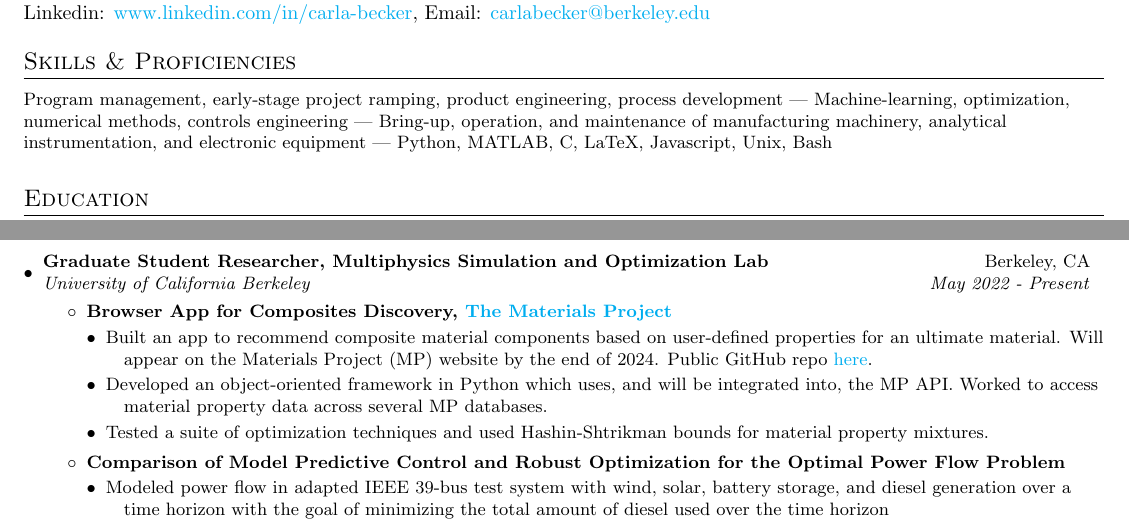
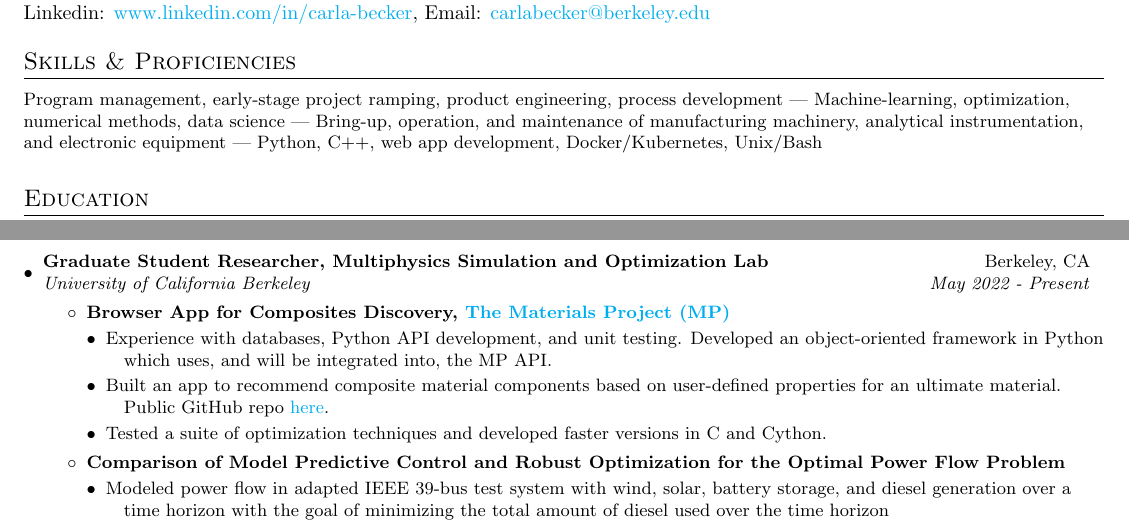
Before and after one commit to carlacupcake/carla-becker-resume, a LaTeX CV (Full Resume/[Full] Carla Becker Resume 08242025.tex): two parts of pages 1 and 2 of 3, joined at a grey line, cut so that both start at the same text. Compiled offline with pdfLaTeX.

Commit message:
Small changes to post-Apple experience

```diff
--- a/Full Resume/[Full] Carla Becker Resume 08242025.tex
+++ b/Full Resume/[Full] Carla Becker Resume 08242025.tex
@@ -70,9 +70,9 @@ Linkedin: \href{https://www.linkedin.com/in/carla-becker}{www.linkedin.com/in/ca
 %------------------------------------------------------------------------------------------------------------------------%
 \section{Skills \& Proficiencies}\small{
 {Program management, early-stage project ramping, product engineering, process development} |
-{Machine-learning, optimization, numerical methods, controls engineering} |
+{Machine-learning, optimization, numerical methods, data science} |
 {Bring-up, operation, and maintenance of manufacturing machinery, analytical instrumentation, and electronic equipment} |
-{Python, MATLAB, C, LaTeX, Javascript, Unix, Bash}}
+{Python, C++, web app development, Docker/Kubernetes, Unix/Bash}}
 %{SEM/FIB, XRD, EDX, XPS, TGA, PSA, pycnometry, FTIR, UV-Vis, GC-MS, AFM}
 
 %------------------------------------------------------------------------------------------------------------------------%
@@ -186,11 +186,11 @@ Linkedin: \href{https://www.linkedin.com/in/carla-becker}{www.linkedin.com/in/ca
 \resumeItemListStart
 
 %----- Materials Project -----%
-\resumeItemNoTitle{Browser App for Composites Discovery, \href{https://next-gen.materialsproject.org/}{The Materials Project}}{}
+\resumeItemNoTitle{Browser App for Composites Discovery, \href{https://next-gen.materialsproject.org/}{The Materials Project (MP)}}{}
 \begin{description}[font=$\bullet$]
-\item{Built an app to recommend composite material components based on user-defined properties for an ultimate material. Will appear on the Materials Project (MP) website by the end of 2024. Public GitHub repo \href{https://github.com/carlacupcake/hashin_shtrikman_mp}{here}.}
-\item{Developed an object-oriented framework in Python which uses, and will be integrated into, the MP API. Worked to access material property data across several MP databases.}
-\item{Tested a suite of optimization techniques and used Hashin-Shtrikman bounds for material property mixtures.}
+\item{Experience with databases, Python API development, and unit testing. Developed an object-oriented framework in Python which uses, and will be integrated into, the MP API.}
+\item{Built an app to recommend composite material components based on user-defined properties for an ultimate material. Public GitHub repo \href{https://github.com/carlacupcake/hashin_shtrikman_mp}{here}.}
+\item{Tested a suite of optimization techniques and developed faster versions in C and Cython.}
 \end{description}
 
 %----- CE 295 OPF -----%
```
Also changed, not shown: One Page Resume/[One-page] Carla Becker Resume 08242025.tex (+20 -18 lines), Full Resume/[Full] Carla Becker Resume 08242025.pdf, One Page Resume/[One-page] Carla Becker Resume 08242025.pdf, Full Resume/[Full] Carla Becker Resume 08242025.tex (28 more changed lines), 4 other files.
